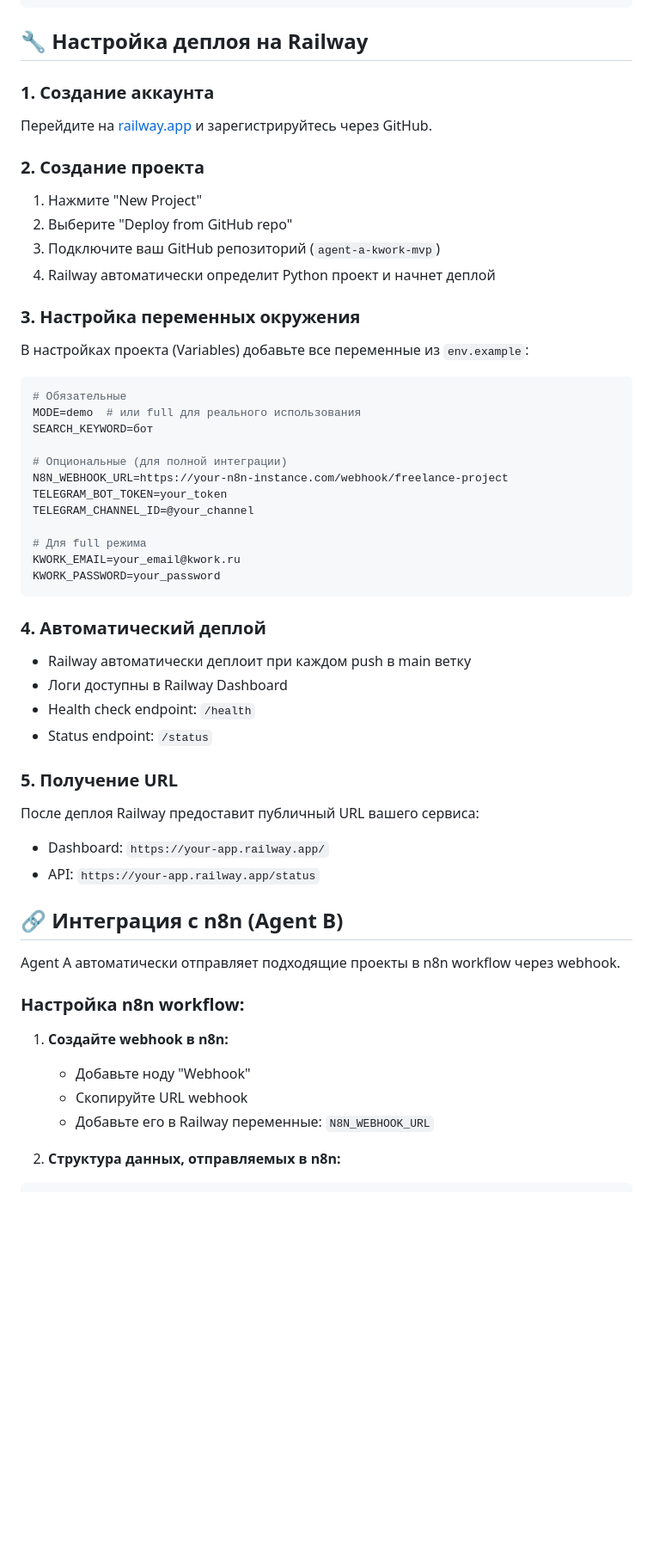
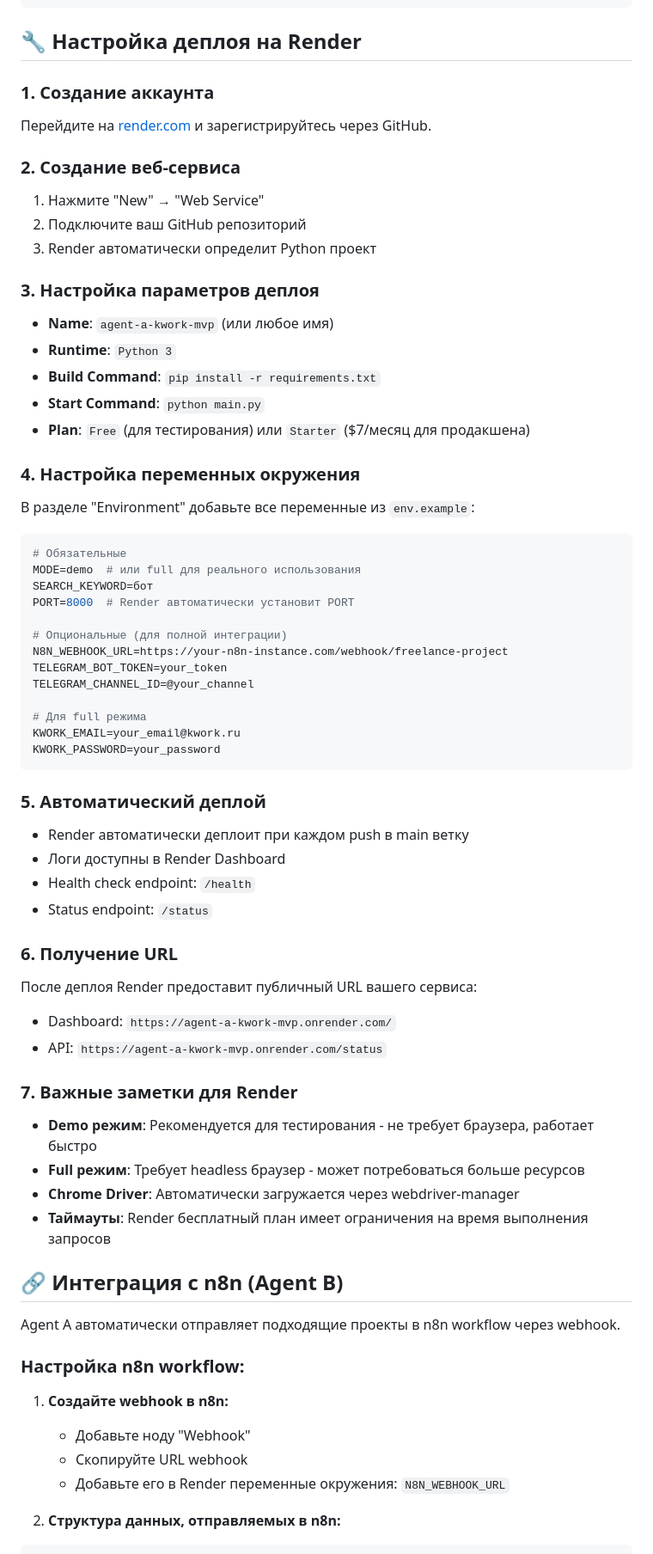
Before and after one commit to QAway-to/mvp-freelance-project-search, a Markdown page: README.md, the part around the change printed below. Shown: that part at 86% size. Drawn GitHub-style; blank space fills up the shorter version.

Commit message:
Update deployment instructions for Render
- Updated README with Render deployment steps
- Changed from Railway to Render instructions
- Added Render-specific notes about demo/full modes
- Updated n8n integration instructions for Render
- Added important notes about browser automation on Render

````diff
--- a/README.md
+++ b/README.md
@@ -84,24 +84,31 @@ freelance-mvp/
 └── requirements.txt
 ```
 
-## 🔧 Настройка деплоя на Railway
+## 🔧 Настройка деплоя на Render
 
 ### 1. Создание аккаунта
-Перейдите на [railway.app](https://railway.app) и зарегистрируйтесь через GitHub.
+Перейдите на [render.com](https://render.com) и зарегистрируйтесь через GitHub.
 
-### 2. Создание проекта
-1. Нажмите "New Project"
-2. Выберите "Deploy from GitHub repo"
-3. Подключите ваш GitHub репозиторий (`agent-a-kwork-mvp`)
-4. Railway автоматически определит Python проект и начнет деплой
+### 2. Создание веб-сервиса
+1. Нажмите "New" → "Web Service"
+2. Подключите ваш GitHub репозиторий
+3. Render автоматически определит Python проект
 
-### 3. Настройка переменных окружения
-В настройках проекта (Variables) добавьте все переменные из `env.example`:
+### 3. Настройка параметров деплоя
+- **Name**: `agent-a-kwork-mvp` (или любое имя)
+- **Runtime**: `Python 3`
+- **Build Command**: `pip install -r requirements.txt`
+- **Start Command**: `python main.py`
+- **Plan**: `Free` (для тестирования) или `Starter` ($7/месяц для продакшена)
+
+### 4. Настройка переменных окружения
+В разделе "Environment" добавьте все переменные из `env.example`:
 
 ```bash
 # Обязательные
 MODE=demo  # или full для реального использования
 SEARCH_KEYWORD=бот
+PORT=8000  # Render автоматически установит PORT
 
 # Опциональные (для полной интеграции)
 N8N_WEBHOOK_URL=https://your-n8n-instance.com/webhook/freelance-project
@@ -113,16 +120,22 @@ KWORK_EMAIL=your_email@kwork.ru
 KWORK_PASSWORD=your_password
 ```
 
-### 4. Автоматический деплой
-- Railway автоматически деплоит при каждом push в main ветку
-- Логи доступны в Railway Dashboard
+### 5. Автоматический деплой
+- Render автоматически деплоит при каждом push в main ветку
+- Логи доступны в Render Dashboard
 - Health check endpoint: `/health`
 - Status endpoint: `/status`
 
-### 5. Получение URL
-После деплоя Railway предоставит публичный URL вашего сервиса:
-- Dashboard: `https://your-app.railway.app/`
-- API: `https://your-app.railway.app/status`
+### 6. Получение URL
+После деплоя Render предоставит публичный URL вашего сервиса:
+- Dashboard: `https://agent-a-kwork-mvp.onrender.com/`
+- API: `https://agent-a-kwork-mvp.onrender.com/status`
+
+### 7. Важные заметки для Render
+- **Demo режим**: Рекомендуется для тестирования - не требует браузера, работает быстро
+- **Full режим**: Требует headless браузер - может потребоваться больше ресурсов
+- **Chrome Driver**: Автоматически загружается через webdriver-manager
+- **Таймауты**: Render бесплатный план имеет ограничения на время выполнения запросов
 
 ## 🔗 Интеграция с n8n (Agent B)
 
@@ -133,7 +146,7 @@ Agent A автоматически отправляет подходящие п
 1. **Создайте webhook в n8n:**
    - Добавьте ноду "Webhook"
    - Скопируйте URL webhook
-   - Добавьте его в Railway переменные: `N8N_WEBHOOK_URL`
+   - Добавьте его в Render переменные окружения: `N8N_WEBHOOK_URL`
 
 2. **Структура данных, отправляемых в n8n:**
 ```json
````
Also changed, not shown: other parts of README.md (+1 -1 lines).
